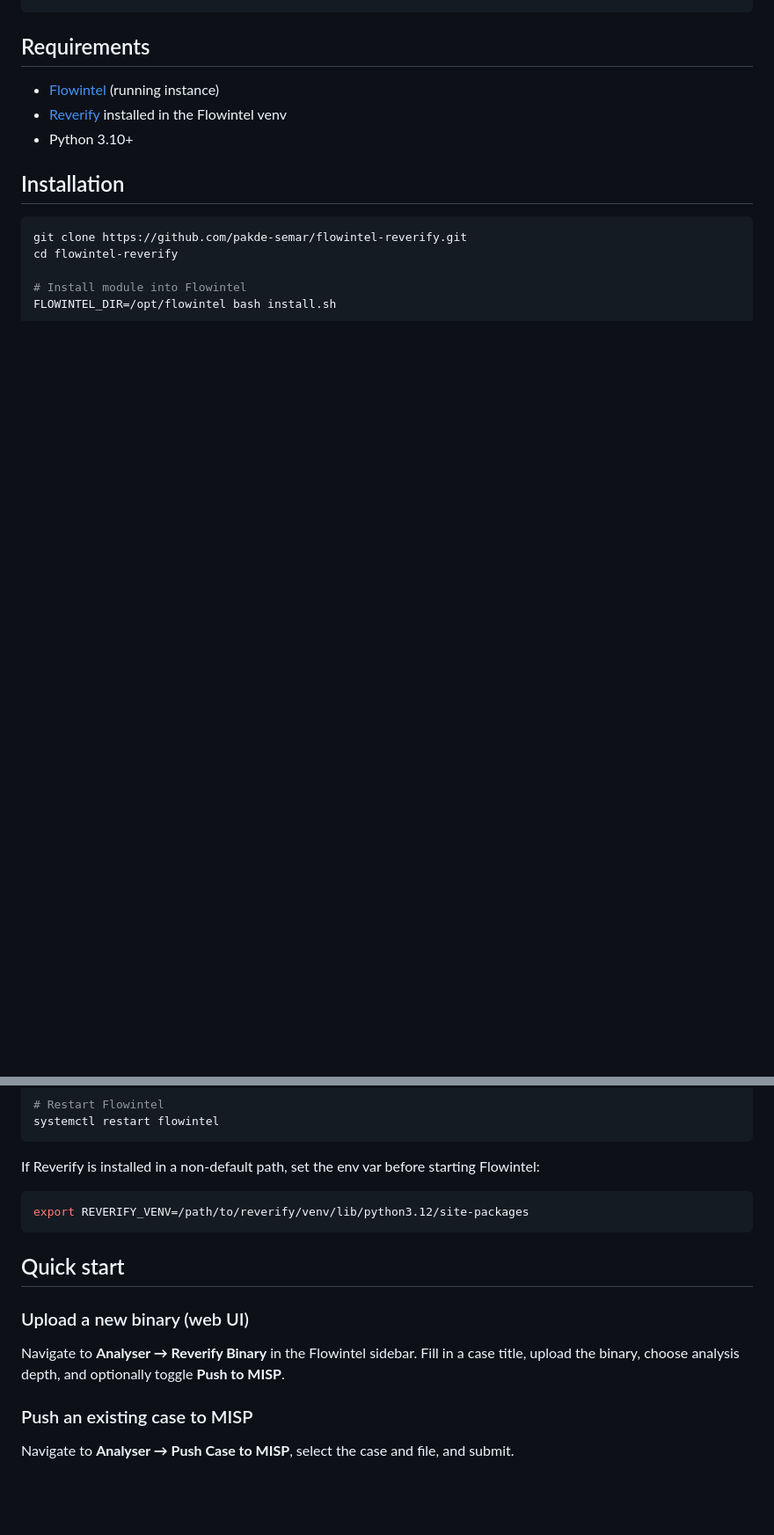
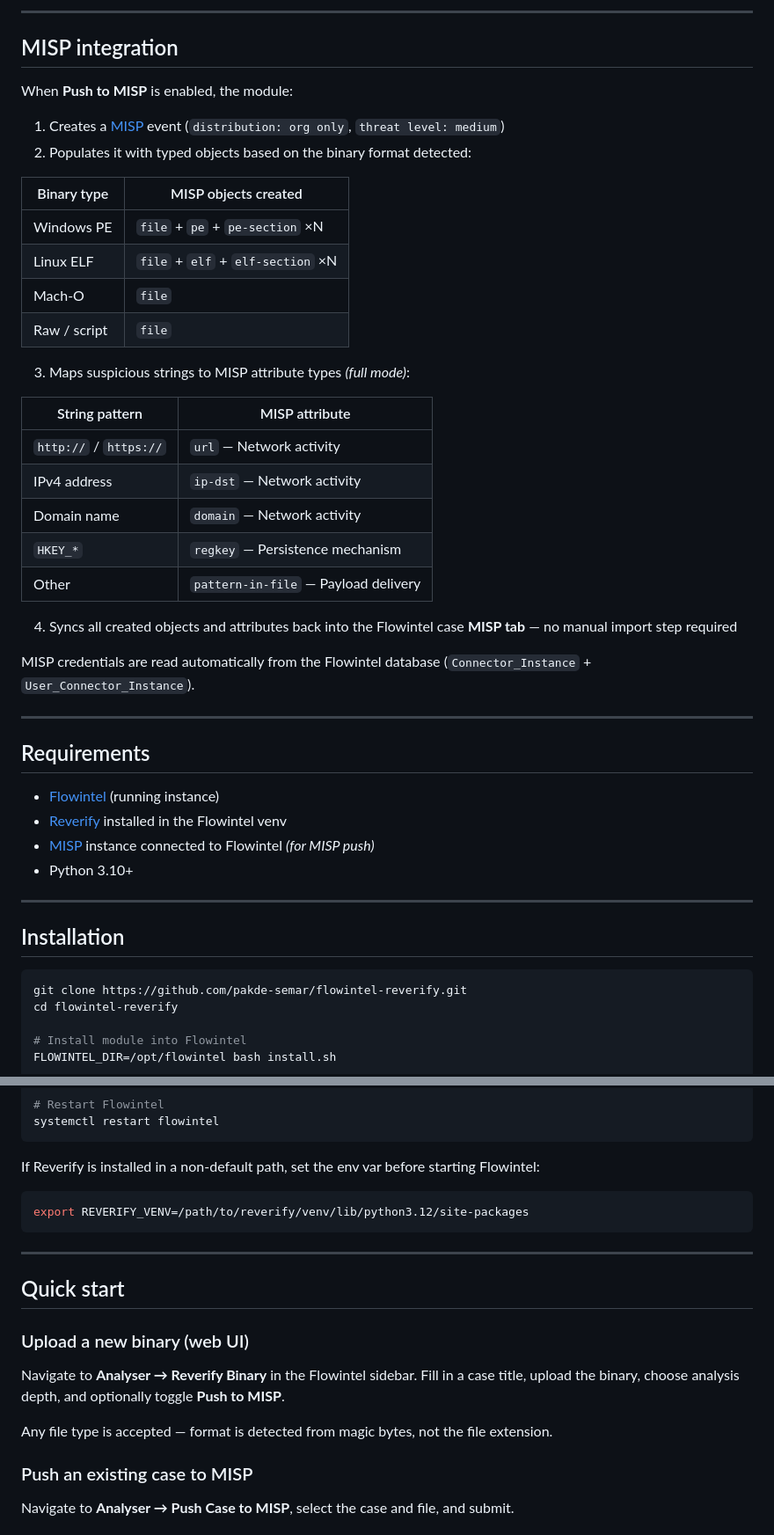
Before and after one commit to pakde-semar/flowintel-reverify, a Markdown page: README.md, 2 parts joined by grey strips. Shown at 88% size. Drawn GitHub-style; blank space fills up the shorter version.

````diff
--- a/README.md
+++ b/README.md
@@ -38,10 +72,47 @@ Flowintel Case (malware incident)
 ```
+
+---
+
+## MISP integration
+
+When **Push to MISP** is enabled, the module:
+
+1. Creates a [MISP](https://github.com/MISP/MISP) event (`distribution: org only`, `threat level: medium`)
+2. Populates it with typed objects based on the binary format detected:
+
+| Binary type | MISP objects created |
+|-------------|---------------------|
+| Windows PE | `file` + `pe` + `pe-section` ×N |
+| Linux ELF | `file` + `elf` + `elf-section` ×N |
+| Mach-O | `file` |
+| Raw / script | `file` |
+
+3. Maps suspicious strings to MISP attribute types *(full mode)*:
+
+| String pattern | MISP attribute |
+|----------------|----------------|
+| `http://` / `https://` | `url` — Network activity |
+| IPv4 address | `ip-dst` — Network activity |
+| Domain name | `domain` — Network activity |
+| `HKEY_*` | `regkey` — Persistence mechanism |
+| Other | `pattern-in-file` — Payload delivery |
+
+4. Syncs all created objects and attributes back into the Flowintel case **MISP tab**
+   — no manual import step required
+
+MISP credentials are read automatically from the Flowintel database
+(`Connector_Instance` + `User_Connector_Instance`).
+
+---
 
 ## Requirements
 
 - [Flowintel](https://github.com/flowintel/flowintel) (running instance)
 - [Reverify](https://github.com/2akouwu/reverify) installed in the Flowintel venv
+- [MISP](https://github.com/MISP/MISP) instance connected to Flowintel *(for MISP push)*
 - Python 3.10+
+
+---
 
 ## Installation
 
@@ -62,12 +133,16 @@ If Reverify is installed in a non-default path, set the env var before starting
 export REVERIFY_VENV=/path/to/reverify/venv/lib/python3.12/site-packages
 ```
 
+---
+
 ## Quick start
 
 ### Upload a new binary (web UI)
 
 Navigate to **Analyser → Reverify Binary** in the Flowintel sidebar.
 Fill in a case title, upload the binary, choose analysis depth, and optionally toggle **Push to MISP**.
+
+Any file type is accepted — format is detected from magic bytes, not the file extension.
 
 ### Push an existing case to MISP
 
````
Also changed, not shown: other parts of README.md (+62 -20 lines).
